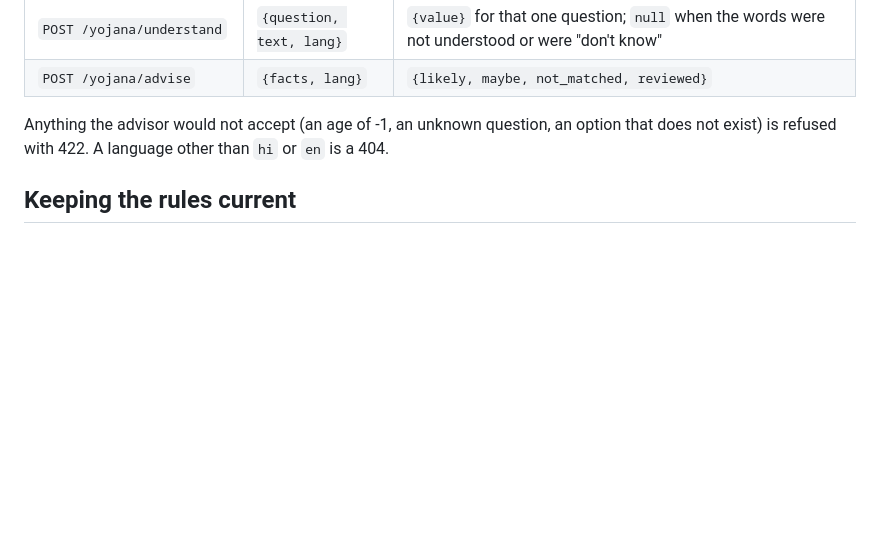
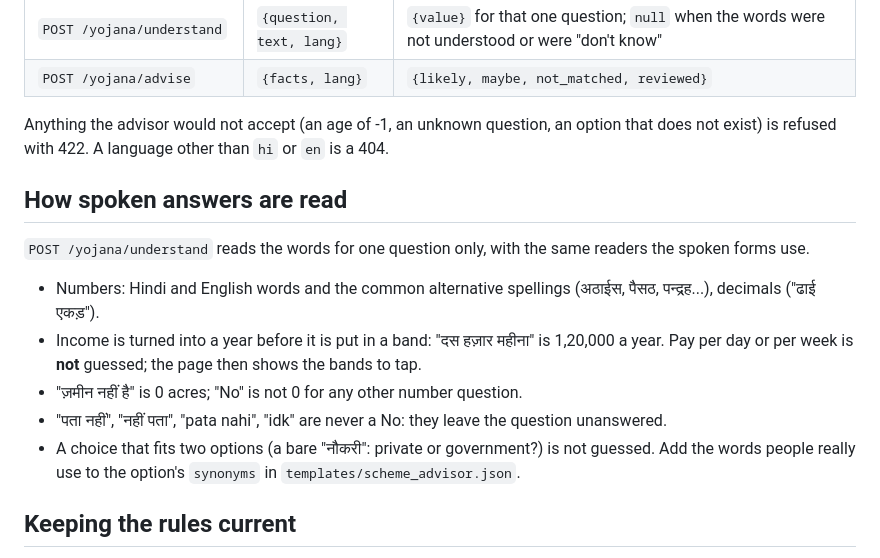
Before and after one commit to khushi-070906/Dwani, a Markdown page: dwaniforms/YOJANA.md, the part around the change. Rendered like a GitHub page; blank space fills up the shorter version.

```diff
--- a/dwaniforms/YOJANA.md
+++ b/dwaniforms/YOJANA.md
@@ -31,6 +31,16 @@ All under `/form` (so `/form/yojana/questions`). None needs a key.
 Anything the advisor would not accept (an age of -1, an unknown question, an option that does not exist) is refused with 422.
 A language other than `hi` or `en` is a 404.
 
+## How spoken answers are read
+
+`POST /yojana/understand` reads the words for one question only, with the same readers the spoken forms use.
+
+- Numbers: Hindi and English words and the common alternative spellings (अठाईस, पैसठ, पन्द्रह...), decimals ("ढाई एकड़").
+- Income is turned into a year before it is put in a band: "दस हज़ार महीना" is 1,20,000 a year. Pay per day or per week is **not** guessed; the page then shows the bands to tap.
+- "ज़मीन नहीं है" is 0 acres; "No" is not 0 for any other number question.
+- "पता नहीं", "नहीं पता", "pata nahi", "idk" are never a No: they leave the question unanswered.
+- A choice that fits two options (a bare "नौकरी": private or government?) is not guessed. Add the words people really use to the option's `synonyms` in `templates/scheme_advisor.json`.
+
 ## Keeping the rules current
 
 Each scheme is one JSON file in `schemes/`. When you check a scheme against its official page, edit its `rules` or `benefit`
```
Also changed, not shown: dwaniforms/CHANGES.md (+7 -0 lines).
